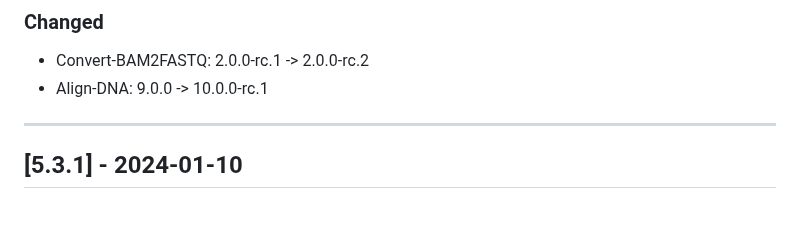
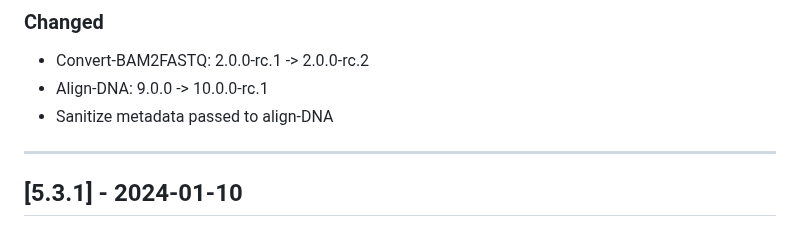
Before and after one commit to uclahs-cds/metapipeline-DNA, a Markdown page: CHANGELOG.md, the part around the change. GitHub-like rendering.

Commit message:
Update CHANGELOG

```diff
--- a/CHANGELOG.md
+++ b/CHANGELOG.md
@@ -14,6 +14,7 @@ This project adheres to [Semantic Versioning](https://semver.org/spec/v2.0.0.htm
 ### Changed
 + Convert-BAM2FASTQ: 2.0.0-rc.1 -> 2.0.0-rc.2
 + Align-DNA: 9.0.0 -> 10.0.0-rc.1
++ Sanitize metadata passed to align-DNA
 
 ---
 
```
